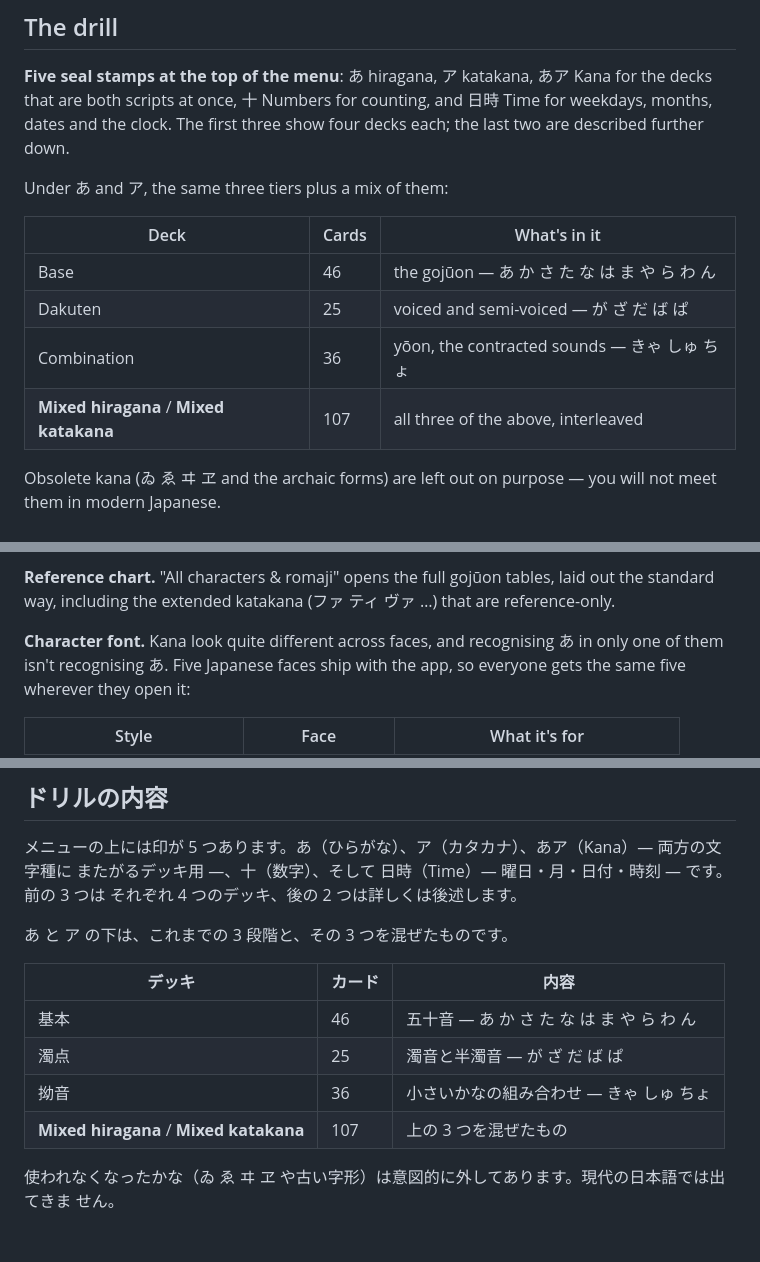
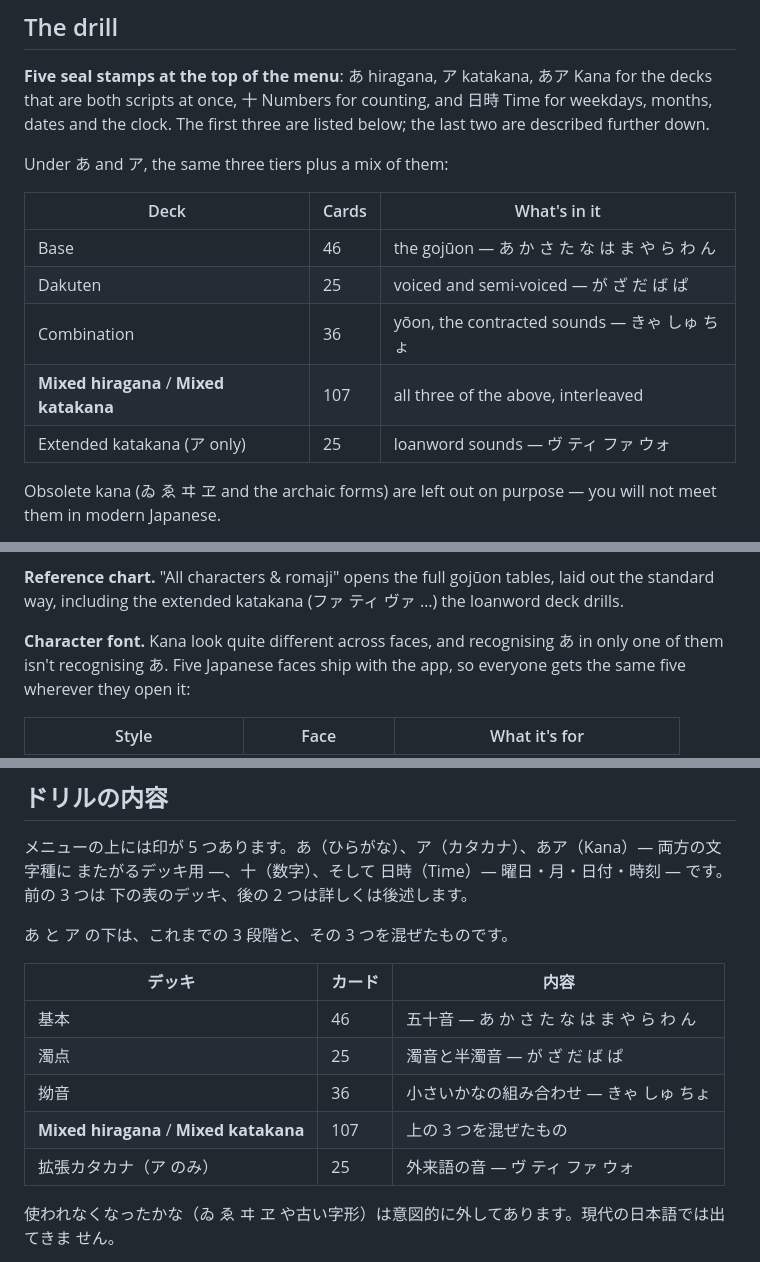
Before and after one commit to OlaYZen/kana, a Markdown page: README.md, 3 parts joined by grey strips. Rendered like a GitHub page; blank space fills up the shorter version.

Commit message:
docs: describe the extended katakana decks

```diff
--- a/README.md
+++ b/README.md
@@ -50,7 +50,7 @@ Google or anyone else — it works with no internet connection at all. See **Cha
 
 **Five seal stamps at the top of the menu**: あ hiragana, ア katakana, あア Kana for the decks that
 are both scripts at once, 十 Numbers for counting, and 日時 Time for weekdays, months, dates and
-the clock. The first three show four decks each; the last two are described further down.
+the clock. The first three are listed below; the last two are described further down.
 
 Under あ and ア, the same three tiers plus a mix of them:
 
@@ -60,6 +60,7 @@ Under あ and ア, the same three tiers plus a mix of them:
 | Dakuten | 25 | voiced and semi-voiced — が ざ だ ば ぱ |
 | Combination | 36 | yōon, the contracted sounds — きゃ しゅ ちょ |
 | **Mixed hiragana** / **Mixed katakana** | 107 | all three of the above, interleaved |
+| Extended katakana (ア only) | 25 | loanword sounds — ヴ ティ ファ ウォ |
 
 Obsolete kana (ゐ ゑ ヰ ヱ and the archaic forms) are left out on purpose — you will not meet them
 in modern Japanese.
@@ -305,7 +307,7 @@ nothing is running the chart sits in that space, so the table you'd look a chara
 already open. Phones and tablets are untouched: one screen at a time, exactly as before.
 
 **Reference chart.** "All characters & romaji" opens the full gojūon tables, laid out the standard
-way, including the extended katakana (ファ ティ ヴァ …) that are reference-only.
+way, including the extended katakana (ファ ティ ヴァ …) the loanword deck drills.
 
 **Character font.** Kana look quite different across faces, and recognising あ in only one of them
 isn't recognising あ. Five Japanese faces ship with the app, so everyone gets the same five
@@ -502,7 +504,7 @@ python -m http.server 8000 --directory frontend
 
 メニューの上には印が 5 つあります。あ（ひらがな）、ア（カタカナ）、あア（Kana）— 両方の文字種に
 またがるデッキ用 —、十（数字）、そして 日時（Time）— 曜日・月・日付・時刻 — です。前の 3 つは
-それぞれ 4 つのデッキ、後の 2 つは詳しくは後述します。
+下の表のデッキ、後の 2 つは詳しくは後述します。
 
 あ と ア の下は、これまでの 3 段階と、その 3 つを混ぜたものです。
 
@@ -512,6 +514,7 @@ python -m http.server 8000 --directory frontend
 | 濁点 | 25 | 濁音と半濁音 — が ざ だ ば ぱ |
 | 拗音 | 36 | 小さいかなの組み合わせ — きゃ しゅ ちょ |
 | **Mixed hiragana** / **Mixed katakana** | 107 | 上の 3 つを混ぜたもの |
+| 拡張カタカナ（ア のみ） | 25 | 外来語の音 — ヴ ティ ファ ウォ |
 
 使われなくなったかな（ゐ ゑ ヰ ヱ や古い字形）は意図的に外してあります。現代の日本語では出てきま
 せん。
```
Also changed, not shown: other parts of README.md (+3 -1 lines), CLAUDE.md (+17 -8 lines).
